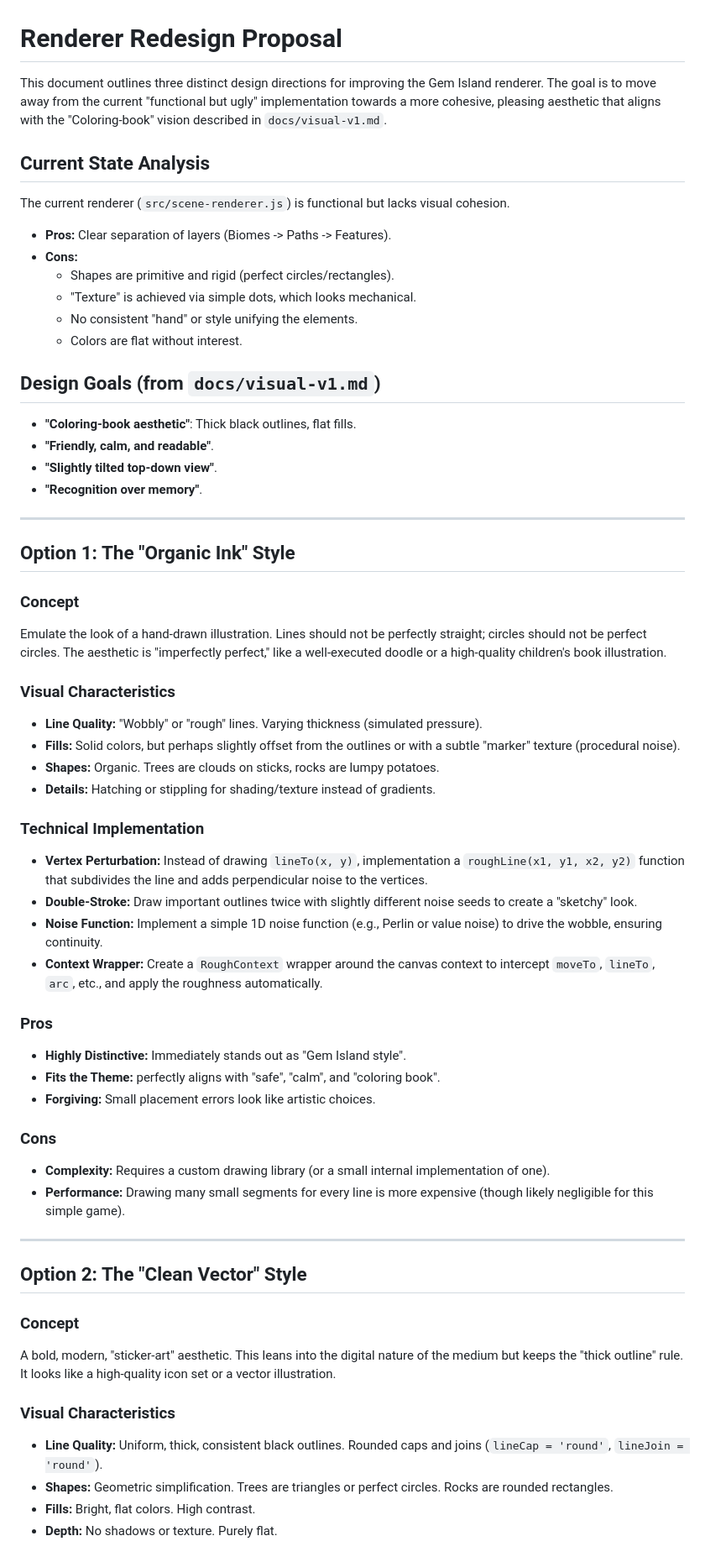
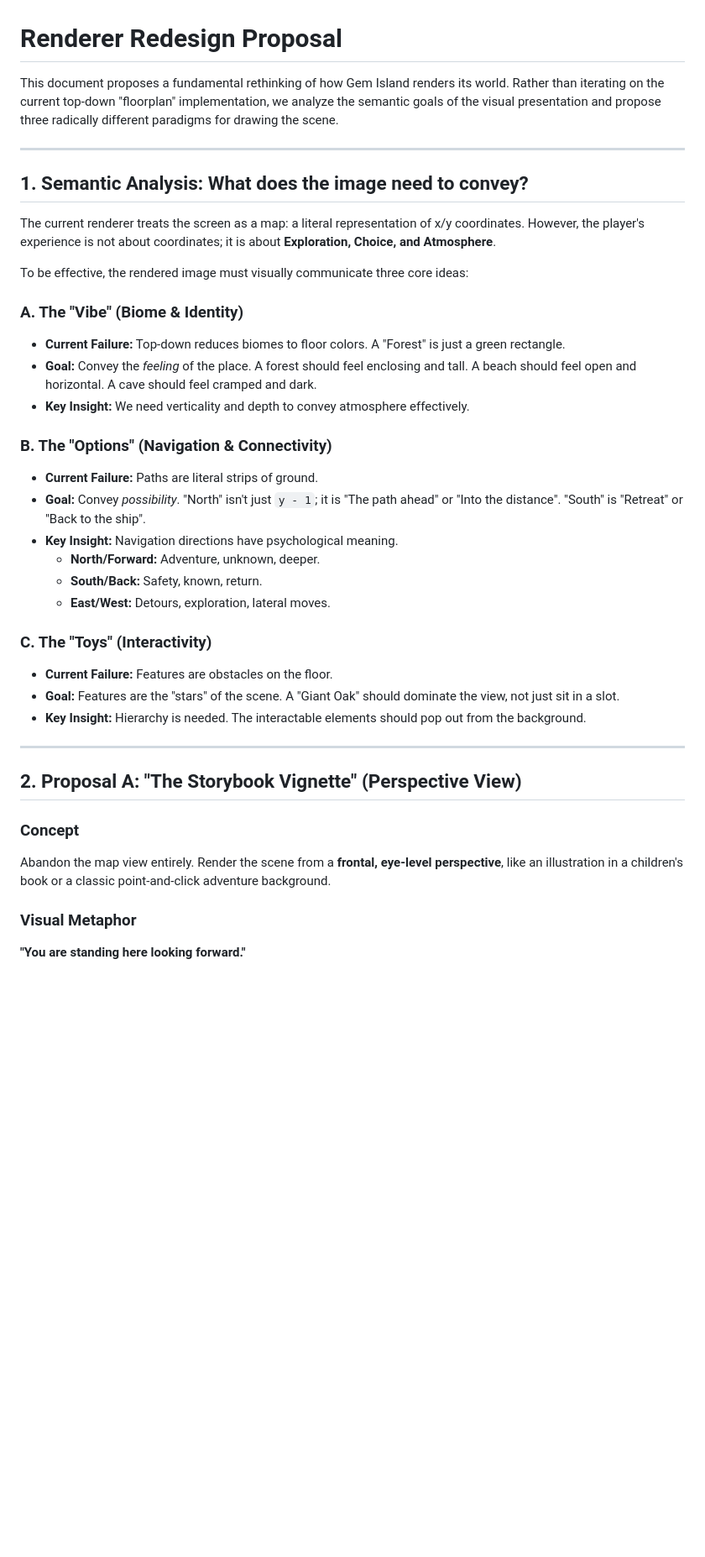
Before and after one commit to ark3/gem-island, a Markdown page: docs/renderer-redesign-proposal.md, the part around one of its changes. Shown at 84% size. Drawn GitHub-style; blank space fills up the shorter version.

```diff
--- a/docs/renderer-redesign-proposal.md
+++ b/docs/renderer-redesign-proposal.md
@@ -1,61 +1,40 @@
 # Renderer Redesign Proposal
 
-This document outlines three distinct design directions for improving the Gem Island renderer. The goal is to move away from the current "functional but ugly" implementation towards a more cohesive, pleasing aesthetic that aligns with the "Coloring-book" vision described in `docs/visual-v1.md`.
-
-## Current State Analysis
-
-The current renderer (`src/scene-renderer.js`) is functional but lacks visual cohesion.
-- **Pros:** Clear separation of layers (Biomes -> Paths -> Features).
-- **Cons:**
-  - Shapes are primitive and rigid (perfect circles/rectangles).
-  - "Texture" is achieved via simple dots, which looks mechanical.
-  - No consistent "hand" or style unifying the elements.
-  - Colors are flat without interest.
-
-## Design Goals (from `docs/visual-v1.md`)
-- **"Coloring-book aesthetic"**: Thick black outlines, flat fills.
-- **"Friendly, calm, and readable"**.
-- **"Slightly tilted top-down view"**.
-- **"Recognition over memory"**.
+This document proposes a fundamental rethinking of how Gem Island renders its world. Rather than iterating on the current top-down "floorplan" implementation, we analyze the semantic goals of the visual presentation and propose three radically different paradigms for drawing the scene.
 
 ---
 
-## Option 1: The "Organic Ink" Style
+## 1. Semantic Analysis: What does the image need to convey?
 
-### Concept
-Emulate the look of a hand-drawn illustration. Lines should not be perfectly straight; circles should not be perfect circles. The aesthetic is "imperfectly perfect," like a well-executed doodle or a high-quality children's book illustration.
+The current renderer treats the screen as a map: a literal representation of x/y coordinates. However, the player's experience is not about coordinates; it is about **Exploration, Choice, and Atmosphere**.
 
-### Visual Characteristics
-- **Line Quality:** "Wobbly" or "rough" lines. Varying thickness (simulated pressure).
-- **Fills:** Solid colors, but perhaps slightly offset from the outlines or with a subtle "marker" texture (procedural noise).
-- **Shapes:** Organic. Trees are clouds on sticks, rocks are lumpy potatoes.
-- **Details:** Hatching or stippling for shading/texture instead of gradients.
+To be effective, the rendered image must visually communicate three core ideas:
 
-### Technical Implementation
-- **Vertex Perturbation:** Instead of drawing `lineTo(x, y)`, implementation a `roughLine(x1, y1, x2, y2)` function that subdivides the line and adds perpendicular noise to the vertices.
-- **Double-Stroke:** Draw important outlines twice with slightly different noise seeds to create a "sketchy" look.
-- **Noise Function:** Implement a simple 1D noise function (e.g., Perlin or value noise) to drive the wobble, ensuring continuity.
-- **Context Wrapper:** Create a `RoughContext` wrapper around the canvas context to intercept `moveTo`, `lineTo`, `arc`, etc., and apply the roughness automatically.
+### A. The "Vibe" (Biome & Identity)
+*   **Current Failure:** Top-down reduces biomes to floor colors. A "Forest" is just a green rectangle.
+*   **Goal:** Convey the *feeling* of the place. A forest should feel enclosing and tall. A beach should feel open and horizontal. A cave should feel cramped and dark.
+*   **Key Insight:** We need verticality and depth to convey atmosphere effectively.
 
-### Pros
-- **Highly Distinctive:** Immediately stands out as "Gem Island style".
-- **Fits the Theme:** perfectly aligns with "safe", "calm", and "coloring book".
-- **Forgiving:** Small placement errors look like artistic choices.
+### B. The "Options" (Navigation & Connectivity)
+*   **Current Failure:** Paths are literal strips of ground.
+*   **Goal:** Convey *possibility*. "North" isn't just `y - 1`; it is "The path ahead" or "Into the distance". "South" is "Retreat" or "Back to the ship".
+*   **Key Insight:** Navigation directions have psychological meaning.
+    *   **North/Forward:** Adventure, unknown, deeper.
+    *   **South/Back:** Safety, known, return.
+    *   **East/West:** Detours, exploration, lateral moves.
 
-### Cons
-- **Complexity:** Requires a custom drawing library (or a small internal implementation of one).
-- **Performance:** Drawing many small segments for every line is more expensive (though likely negligible for this simple game).
+### C. The "Toys" (Interactivity)
+*   **Current Failure:** Features are obstacles on the floor.
+*   **Goal:** Features are the "stars" of the scene. A "Giant Oak" should dominate the view, not just sit in a slot.
+*   **Key Insight:** Hierarchy is needed. The interactable elements should pop out from the background.
 
 ---
 
-## Option 2: The "Clean Vector" Style
+## 2. Proposal A: "The Storybook Vignette" (Perspective View)
 
 ### Concept
-A bold, modern, "sticker-art" aesthetic. This leans into the digital nature of the medium but keeps the "thick outline" rule. It looks like a high-quality icon set or a vector illustration.
+Abandon the map view entirely. Render the scene from a **frontal, eye-level perspective**, like an illustration in a children's book or a classic point-and-click adventure background.
 
-### Visual Characteristics
-- **Line Quality:** Uniform, thick, consistent black outlines. Rounded caps and joins (`lineCap = 'round'`, `lineJoin = 'round'`).
-- **Shapes:** Geometric simplification. Trees are triangles or perfect circles. Rocks are rounded rectangles.
-- **Fills:** Bright, flat colors. High contrast.
-- **Depth:** No shadows or texture. Purely flat.
+### Visual Metaphor
+**"You are standing here looking forward."**
 
```
Also changed, not shown: other parts of docs/renderer-redesign-proposal.md (+77 -38 lines).
